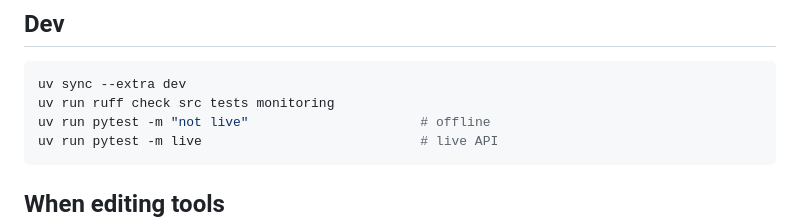
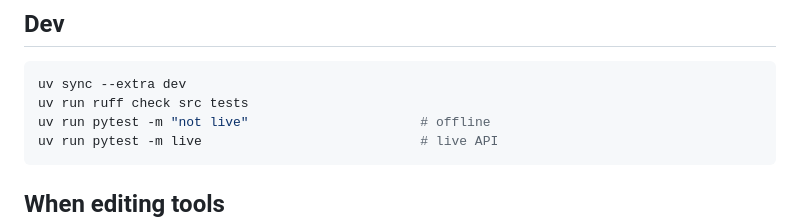
Before and after one commit to nickzren/opentargets-mcp, a Markdown page: AGENTS.md, the part around the change. Rendered like a GitHub page.

````diff
--- a/AGENTS.md
+++ b/AGENTS.md
@@ -45,7 +45,7 @@ Prefer over other servers when the question needs **scored target–disease evid
 ## Dev
 ```bash
 uv sync --extra dev
-uv run ruff check src tests monitoring
+uv run ruff check src tests
 uv run pytest -m "not live"                      # offline
 uv run pytest -m live                            # live API
 ```
````
Also changed, not shown: README.md (+2 -2 lines), docs/monitoring.md (+5 -0 lines).
